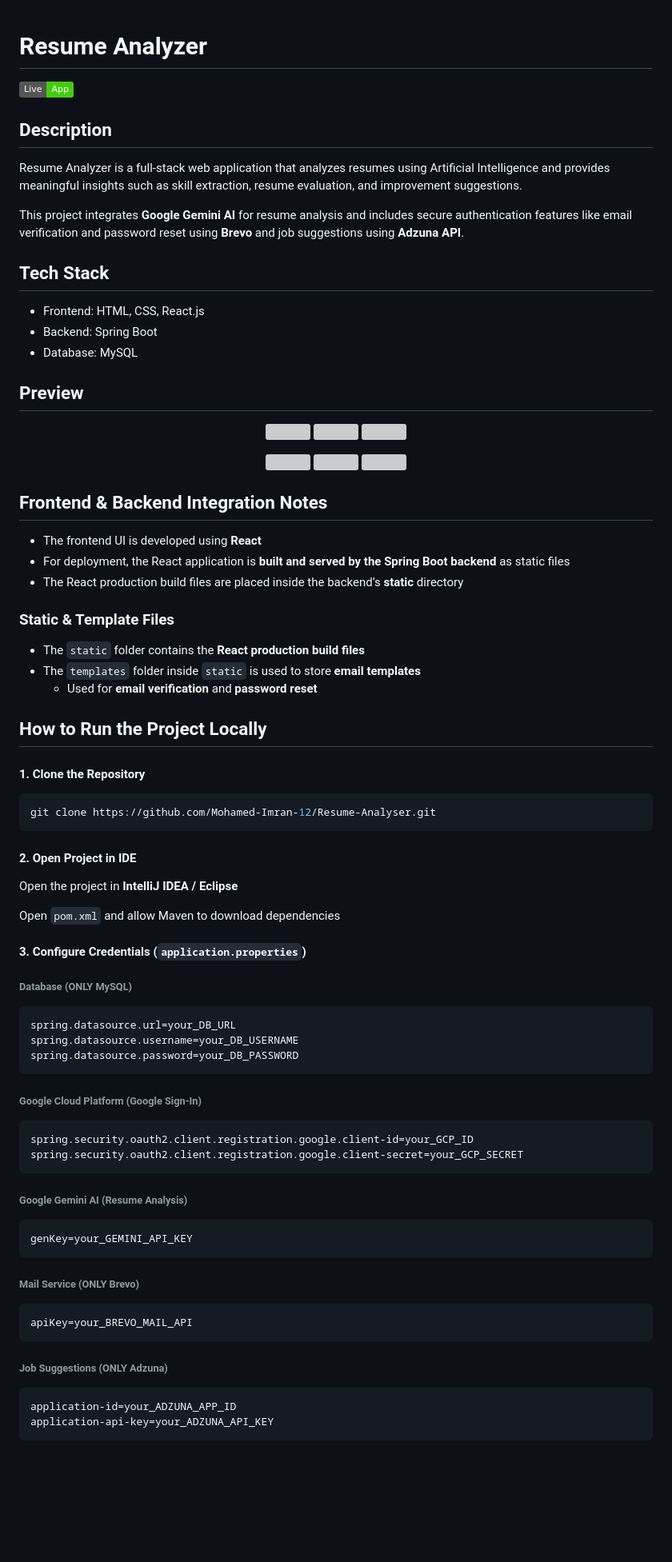
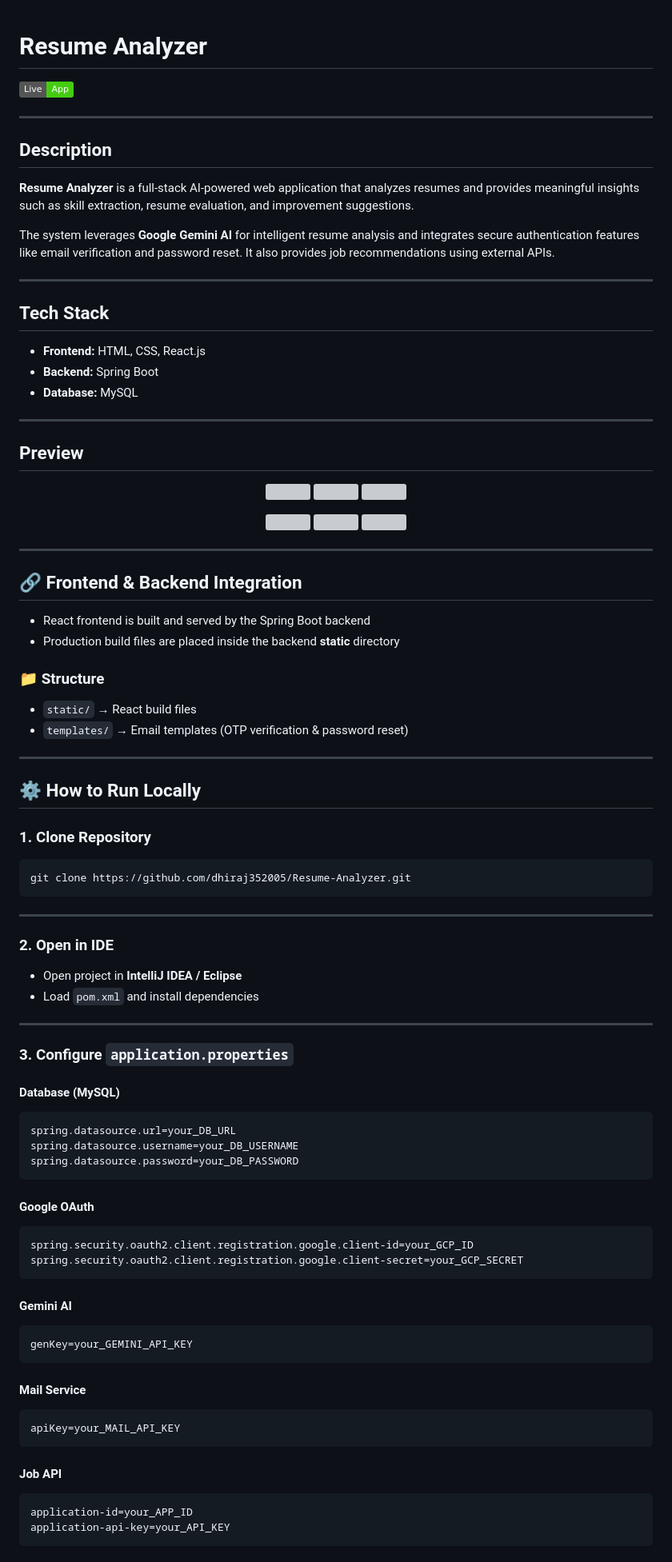
Before and after one commit to dhiraj352005/Resume-Analyzer, a Markdown page: README.md, the part around one of its changes. Shown at 80% size. GitHub-like rendering; badges without logos; blank space fills up the shorter version; grey boxes are pictures that could not be loaded.

Commit message:
code
Updated README to enhance clarity and structure.

````diff
--- a/README.md
+++ b/README.md
@@ -1,25 +1,26 @@
 # Resume Analyzer
+
 [![Live App](https://img.shields.io/badge/Live-App-brightgreen)](https://resume-analyser-kp0f.onrender.com/)
 
-
-
+---
 
 ## Description
 
-Resume Analyzer is a full-stack web application that analyzes resumes using Artificial Intelligence and provides meaningful insights such as skill extraction, resume evaluation, and improvement suggestions.
+**Resume Analyzer** is a full-stack AI-powered web application that analyzes resumes and provides meaningful insights such as skill extraction, resume evaluation, and improvement suggestions.
 
-This project integrates **Google Gemini AI** for resume analysis and includes secure authentication features like email verification and password reset using **Brevo** and job suggestions using **Adzuna API**.
+The system leverages **Google Gemini AI** for intelligent resume analysis and integrates secure authentication features like email verification and password reset. It also provides job recommendations using external APIs.
 
+---
 
+##  Tech Stack
 
-## Tech Stack
-- Frontend: HTML, CSS, React.js
-- Backend: Spring Boot
-- Database: MySQL
+* **Frontend:** HTML, CSS, React.js
+* **Backend:** Spring Boot
+* **Database:** MySQL
 
+---
 
-
-## Preview
+##  Preview
 
 <p align="center">
   <img width="30%" src="https://github.com/user-attachments/assets/df7bb0c1-1f10-478d-b8c9-c2b1bf2369f4" />
@@ -33,61 +34,70 @@ This project integrates **Google Gemini AI** for resume analysis and includes se
   <img width="30%" src="https://github.com/user-attachments/assets/a0c6f513-2108-41c8-98b5-91e86d27d398" />
 </p>
 
+---
 
+## 🔗 Frontend & Backend Integration
 
-## Frontend & Backend Integration Notes
+* React frontend is built and served by the Spring Boot backend
+* Production build files are placed inside the backend **static** directory
 
-- The frontend UI is developed using **React**
-- For deployment, the React application is **built and served by the Spring Boot backend** as static files
-- The React production build files are placed inside the backend’s **static** directory
+### 📁 Structure
 
-### Static & Template Files
-- The `static` folder contains the **React production build files**
-- The `templates` folder inside `static` is used to store **email templates**
-  - Used for **email verification** and **password reset**
+* `static/` → React build files
+* `templates/` → Email templates (OTP verification & password reset)
 
+---
 
+## ⚙️ How to Run Locally
 
-## How to Run the Project Locally
+### 1. Clone Repository
 
-#### 1. Clone the Repository
 ```bash
-git clone https://github.com/Mohamed-Imran-12/Resume-Analyser.git
+git clone https://github.com/dhiraj352005/Resume-Analyzer.git
 ```
 
-#### 2. Open Project in IDE
-Open the project in **IntelliJ IDEA / Eclipse**
+---
 
-Open `pom.xml` and allow Maven to download dependencies
+### 2. Open in IDE
 
-#### 3. Configure Credentials (`application.properties`)
+* Open project in **IntelliJ IDEA / Eclipse**
+* Load `pom.xml` and install dependencies
 
-###### Database (ONLY MySQL)
+---
+
+### 3. Configure `application.properties`
+
+#### Database (MySQL)
+
 ```properties
 spring.datasource.url=your_DB_URL
 spring.datasource.username=your_DB_USERNAME
 spring.datasource.password=your_DB_PASSWORD
 ```
 
-###### Google Cloud Platform (Google Sign-In)
+#### Google OAuth
+
 ```properties
 spring.security.oauth2.client.registration.google.client-id=your_GCP_ID
 spring.security.oauth2.client.registration.google.client-secret=your_GCP_SECRET
 ```
 
-###### Google Gemini AI (Resume Analysis)
+#### Gemini AI
+
 ```properties
 genKey=your_GEMINI_API_KEY
 ```
 
-###### Mail Service (ONLY Brevo)
+#### Mail Service
+
 ```properties
-apiKey=your_BREVO_MAIL_API
+apiKey=your_MAIL_API_KEY
 ```
 
-###### Job Suggestions (ONLY Adzuna)
+#### Job API
+
 ```properties
-application-id=your_ADZUNA_APP_ID
-application-api-key=your_ADZUNA_API_KEY
+application-id=your_APP_ID
+application-api-key=your_API_KEY
 ```
 
````
Also changed, not shown: other parts of README.md (+36 -37 lines).
